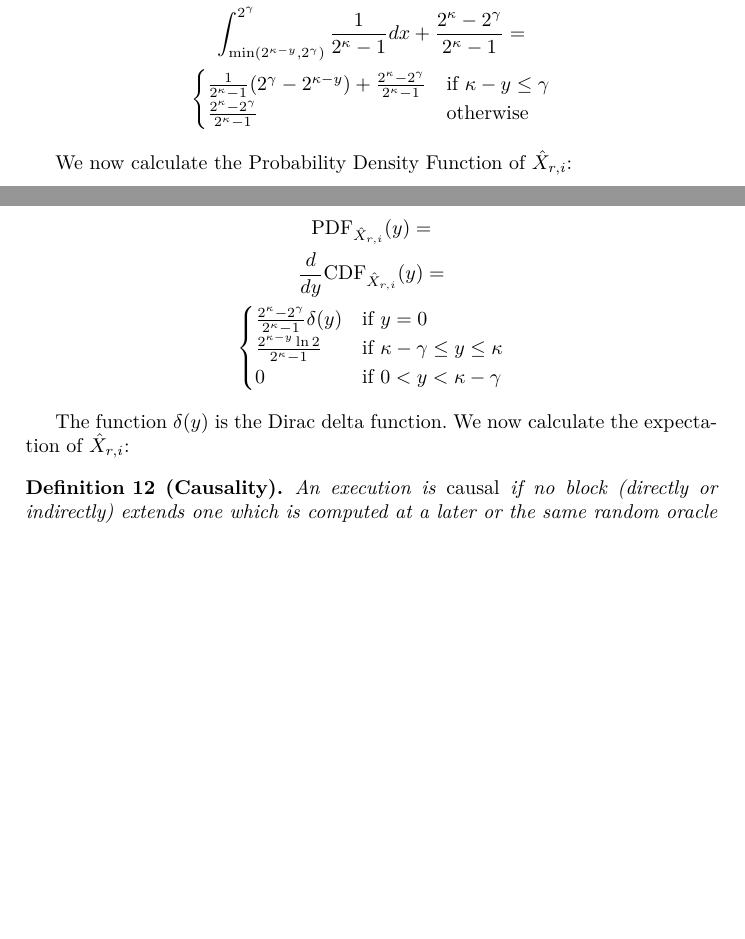
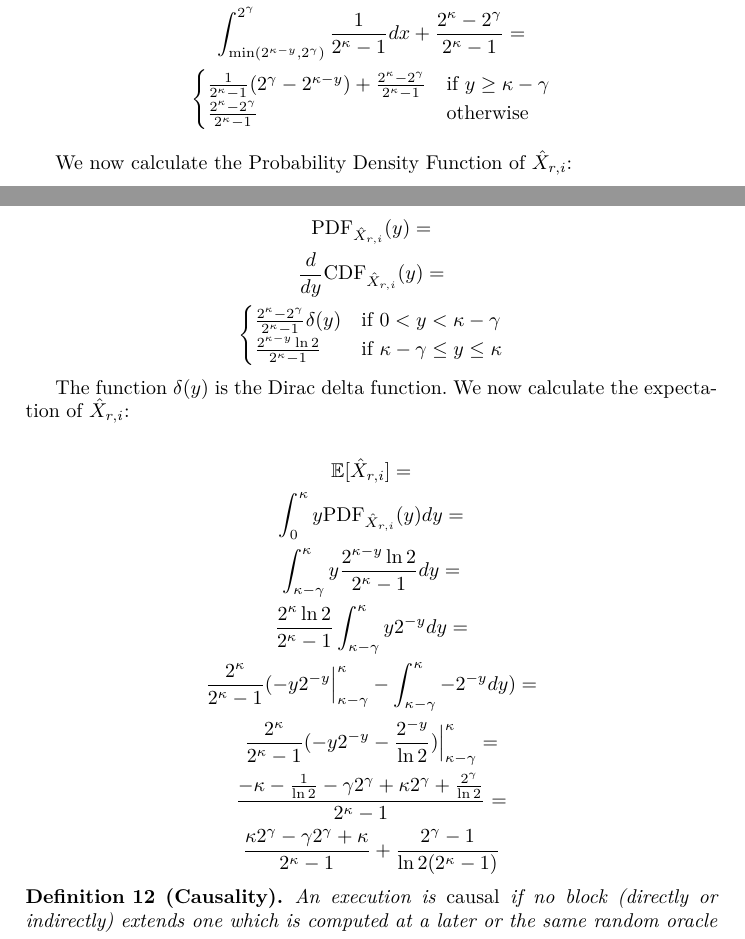
Before and after one commit to commonprefix/poem, a LaTeX thesis (poem.tex, which reads analysis.tex): two parts of pages 7 and 8 of 12, joined at a grey line, cut so that both start at the same text, the shorter picture padded with empty space. Compiled offline with XeLaTeX; a LaTeX package or settings file that is missing is left out.

Commit message:
Add the expectation of X̂

```diff
--- a/analysis.tex
+++ b/analysis.tex
@@ -101,7 +101,7 @@ We calculate the Cumulative Distribution Function of $\HX_{r, i}$:
   \Pr[\hat A \geq 2^{\kappa - y}] = \\
   \int_{\min(2^{\kappa - y}, 2^\gamma)}^{2^\gamma}{\frac{1}{2^\kappa - 1} dx} + \frac{2^\kappa - 2^\gamma}{2^\kappa - 1} = \\
   \begin{cases}
-    \frac{1}{2^\kappa - 1}(2^\gamma - 2^{\kappa - y}) + \frac{2^\kappa - 2^\gamma}{2^\kappa - 1} & \text{if } \kappa - y \leq \gamma \\
+    \frac{1}{2^\kappa - 1}(2^\gamma - 2^{\kappa - y}) + \frac{2^\kappa - 2^\gamma}{2^\kappa - 1} & \text{if } y \geq \kappa - \gamma \\
     \frac{2^\kappa - 2^\gamma}{2^\kappa - 1} & \text{otherwise}
   \end{cases}
 \end{gather*}
@@ -112,14 +112,24 @@ We now calculate the Probability Density Function of $\HX_{r, i}$:
   \PDF[\HX_{r, i}](y) = \\
   \frac{d}{dy}\CDF[\HX_{r, i}](y) = \\
   \begin{cases}
-    \frac{2^\kappa - 2^\gamma}{2^\kappa - 1} \delta(y) & \text{if } y = 0 \\
-    \frac{2^{\kappa - y} \ln 2}{2^\kappa - 1} & \text{if } \kappa - \gamma \leq y \leq \kappa \\
-    0 & \text{if } 0 < y < \kappa - \gamma \\
+    \frac{2^\kappa - 2^\gamma}{2^\kappa - 1} \delta(y) & \text{if } 0 < y < \kappa - \gamma \\
+    \frac{2^{\kappa - y} \ln 2}{2^\kappa - 1} & \text{if } \kappa - \gamma \leq y \leq \kappa
   \end{cases}
 \end{gather*}
 
 The function $\delta(y)$ is the Dirac delta function. We now calculate
 the expectation of $\HX_{r, i}$:
+
+\begin{gather*}
+  \E[\HX_{r, i}] = \\
+  \int_{0}^{\kappa} y \PDF[\HX_{r, i}](y) dy = \\
+  \int_{\kappa - \gamma}^{\kappa}{y \frac{2^{\kappa - y} \ln 2}{2^\kappa - 1} dy} = \\
+  \frac{2^\kappa \ln 2}{2^\kappa - 1} \int_{\kappa - \gamma}^{\kappa}{y 2^{- y} dy} = \\
+  \frac{2^\kappa}{2^\kappa - 1} (-y 2^{-y}\Big|_{\kappa - \gamma}^{\kappa} - \int_{\kappa - \gamma}^{\kappa}{-2^{- y} dy}) = \\
+  \frac{2^\kappa}{2^\kappa - 1} (-y 2^{-y} - \frac{2^{-y}}{\ln 2}) \Big|_{\kappa - \gamma}^{\kappa} = \\
+  \frac{-\kappa - \frac{1}{\ln2} - \gamma 2^\gamma + \kappa 2^\gamma + \frac{2^\gamma}{\ln 2}}{2^\kappa - 1} = \\
+  \frac{\kappa 2^\gamma - \gamma 2^\gamma + \kappa}{2^\kappa - 1} + \frac{2^\gamma - 1}{\ln 2 (2^\kappa - 1)}
+\end{gather*}
 
 % This random variable represents the output of a single query to the random oracle given
 % a new input. We calculate a lower bound for the expectation of $\work(A)$:
```
